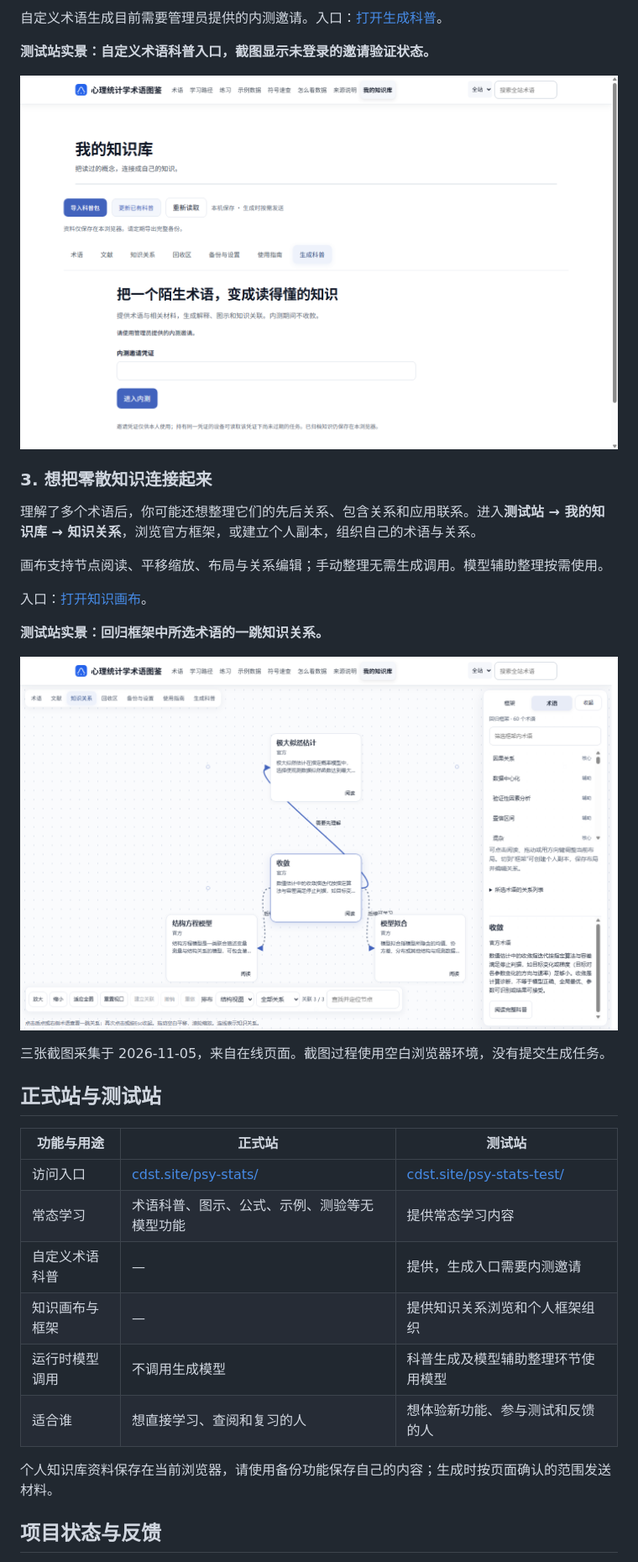
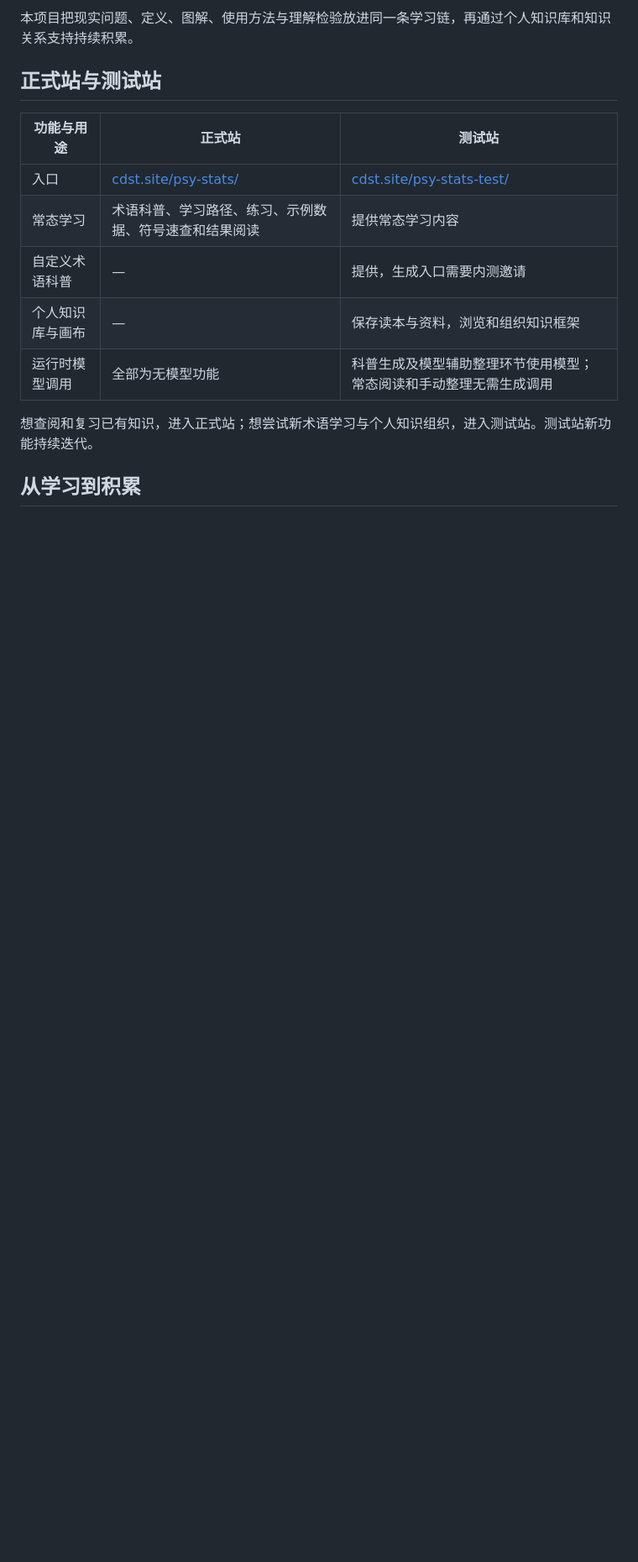
Before and after one commit to GoYAY/psychstats-platform, a Markdown page: README.md, the part around one of its changes. Shown at 84% size. GitHub-like rendering; blank space fills up the shorter version.

```diff
--- a/README.md
+++ b/README.md
@@ -31,35 +19,16 @@
-自定义术语生成目前需要管理员提供的内测邀请。入口：[打开生成科普](https://cdst.site/psy-stats-test/library/index.html#view=generate)。
-
-**测试站实景：自定义术语科普入口，截图显示未登录的邀请验证状态。**
-
-![测试站：生成科普入口及内测邀请验证](docs/images/test-generation.png)
-
-### 3. 想把零散知识连接起来
-
-理解了多个术语后，你可能还想整理它们的先后关系、包含关系和应用联系。进入**测试站 → 我的知识库 → 知识关系**，浏览官方框架，或建立个人副本，组织自己的术语与关系。
-
-画布支持节点阅读、平移缩放、布局与关系编辑；手动整理无需生成调用。模型辅助整理按需使用。
-
-入口：[打开知识画布](https://cdst.site/psy-stats-test/library/index.html#view=network)。
-
-**测试站实景：回归框架中所选术语的一跳知识关系。**
-
-![测试站知识画布：术语节点、关联连线与框架侧栏](docs/images/test-knowledge-canvas.png)
-
-三张截图采集于 2026-11-05，来自在线页面。截图过程使用空白浏览器环境，没有提交生成任务。
+本项目把现实问题、定义、图解、使用方法与理解检验放进同一条学习链，再通过个人知识库和知识关系支持持续积累。
 
 ## 正式站与测试站
 
 | 功能与用途 | 正式站 | 测试站 |
 | --- | --- | --- |
-| 访问入口 | [cdst.site/psy-stats/](https://cdst.site/psy-stats/) | [cdst.site/psy-stats-test/](https://cdst.site/psy-stats-test/) |
-| 常态学习 | 术语科普、图示、公式、示例、测验等无模型功能 | 提供常态学习内容 |
+| 入口 | [cdst.site/psy-stats/](https://cdst.site/psy-stats/) | [cdst.site/psy-stats-test/](https://cdst.site/psy-stats-test/) |
+| 常态学习 | 术语科普、学习路径、练习、示例数据、符号速查和结果阅读 | 提供常态学习内容 |
 | 自定义术语科普 | — | 提供，生成入口需要内测邀请 |
-| 知识画布与框架 | — | 提供知识关系浏览和个人框架组织 |
-| 运行时模型调用 | 不调用生成模型 | 科普生成及模型辅助整理环节使用模型 |
-| 适合谁 | 想直接学习、查阅和复习的人 | 想体验新功能、参与测试和反馈的人 |
+| 个人知识库与画布 | — | 保存读本与资料，浏览和组织知识框架 |
+| 运行时模型调用 | 全部为无模型功能 | 科普生成及模型辅助整理环节使用模型；常态阅读和手动整理无需生成调用 |
 
-个人知识库资料保存在当前浏览器，请使用备份功能保存自己的内容；生成时按页面确认的范围发送材料。
+想查阅和复习已有知识，进入正式站；想尝试新术语学习与个人知识组织，进入测试站。测试站新功能持续迭代。
 
-## 项目状态与反馈
+## 从学习到积累
 
```
Also changed, not shown: other parts of README.md (+41 -64 lines), docs/reports/README.md (added, +5 -0 lines), docs/images/report-custom-term.png (added), docs/images/report-official-learning.png (added), 3 other files.
